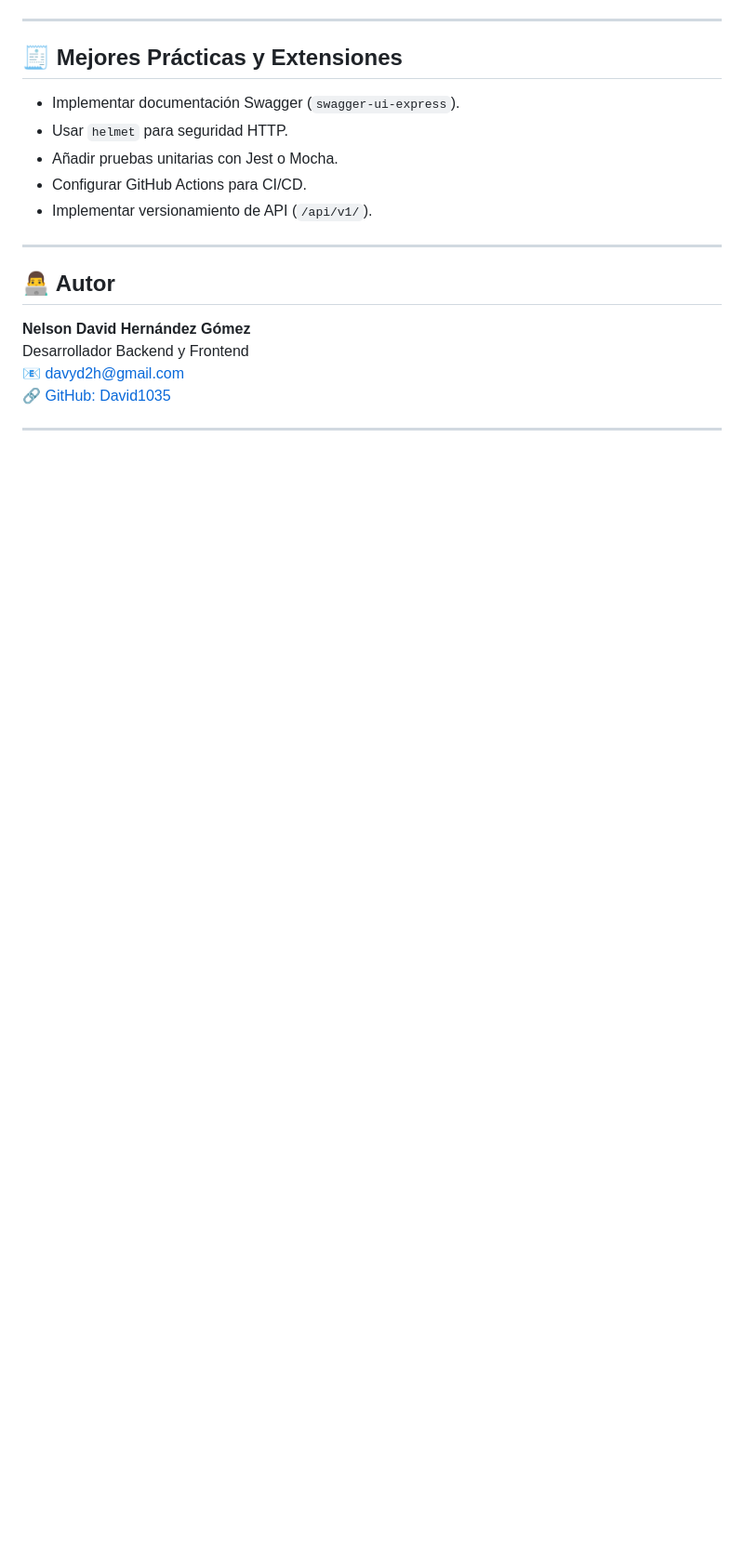
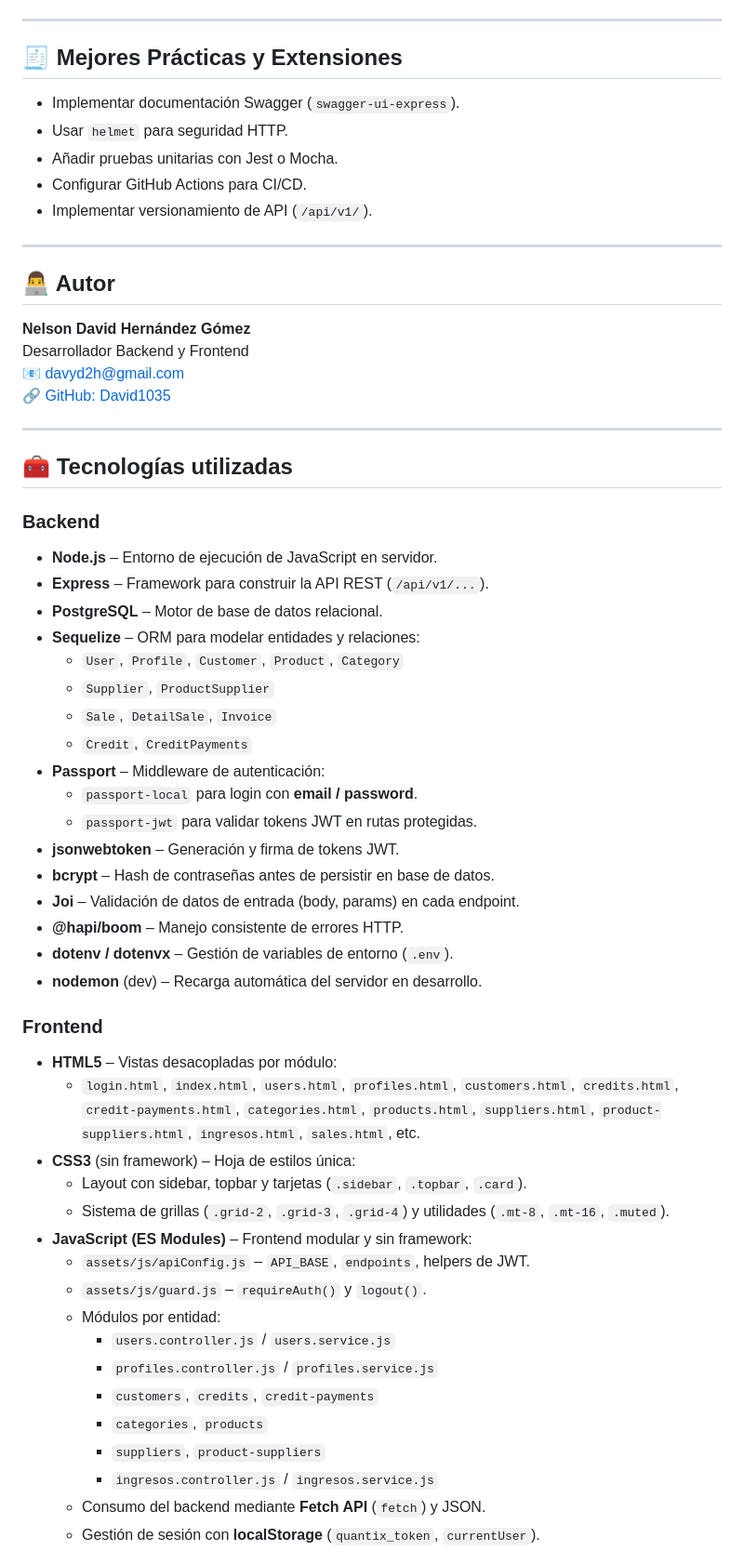
Before and after one commit to David1035/quantixv2, a Markdown page: README.md, the part around one of its changes. Shown at 93% size. GitHub-like rendering; blank space fills up the shorter version.

```diff
--- a/README.md
+++ b/README.md
@@ -261,3 +261,48 @@ Desarrollador Backend y Frontend
 
 ---
 
+## 🧰 Tecnologías utilizadas
+
+### Backend
+
+- **Node.js** – Entorno de ejecución de JavaScript en servidor.
+- **Express** – Framework para construir la API REST (`/api/v1/...`).
+- **PostgreSQL** – Motor de base de datos relacional.
+- **Sequelize** – ORM para modelar entidades y relaciones:
+  - `User`, `Profile`, `Customer`, `Product`, `Category`
+  - `Supplier`, `ProductSupplier`
+  - `Sale`, `DetailSale`, `Invoice`
+  - `Credit`, `CreditPayments`
+- **Passport** – Middleware de autenticación:
+  - `passport-local` para login con **email / password**.
+  - `passport-jwt` para validar tokens JWT en rutas protegidas.
+- **jsonwebtoken** – Generación y firma de tokens JWT.
+- **bcrypt** – Hash de contraseñas antes de persistir en base de datos.
+- **Joi** – Validación de datos de entrada (body, params) en cada endpoint.
+- **@hapi/boom** – Manejo consistente de errores HTTP.
+- **dotenv / dotenvx** – Gestión de variables de entorno (`.env`).
+- **nodemon** (dev) – Recarga automática del servidor en desarrollo.
+
+### Frontend
+
+- **HTML5** – Vistas desacopladas por módulo:
+  - `login.html`, `index.html`, `users.html`, `profiles.html`,
+    `customers.html`, `credits.html`, `credit-payments.html`,
+    `categories.html`, `products.html`, `suppliers.html`,
+    `product-suppliers.html`, `ingresos.html`, `sales.html`, etc.
+- **CSS3** (sin framework) – Hoja de estilos única:
+  - Layout con sidebar, topbar y tarjetas (`.sidebar`, `.topbar`, `.card`).
+  - Sistema de grillas (`.grid-2`, `.grid-3`, `.grid-4`) y utilidades (`.mt-8`, `.mt-16`, `.muted`).
+- **JavaScript (ES Modules)** – Frontend modular y sin framework:
+  - `assets/js/apiConfig.js` – `API_BASE`, `endpoints`, helpers de JWT.
+  - `assets/js/guard.js` – `requireAuth()` y `logout()`.
+  - Módulos por entidad:
+    - `users.controller.js` / `users.service.js`
+    - `profiles.controller.js` / `profiles.service.js`
+    - `customers`, `credits`, `credit-payments`
+    - `categories`, `products`
+    - `suppliers`, `product-suppliers`
+    - `ingresos.controller.js` / `ingresos.service.js`
+  - Consumo del backend mediante **Fetch API** (`fetch`) y JSON.
+  - Gestión de sesión con **localStorage** (`quantix_token`, `currentUser`).
+
```
Also changed, not shown: other parts of README.md (+80 -0 lines).
